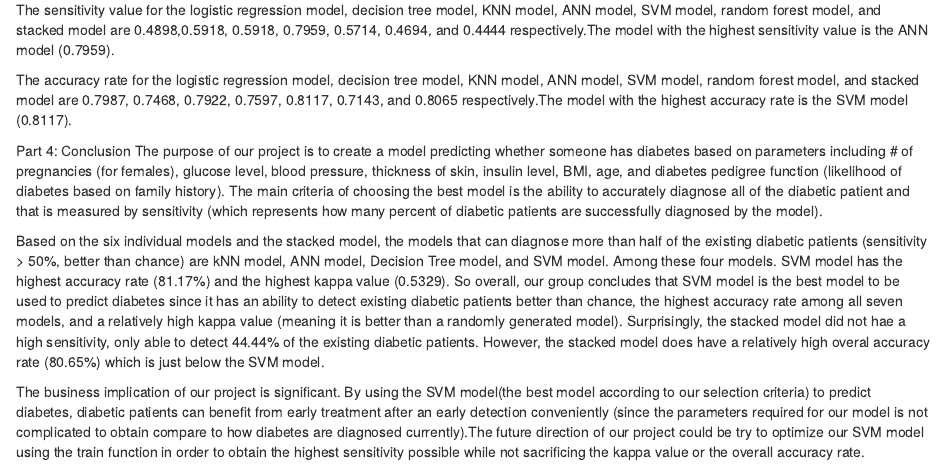
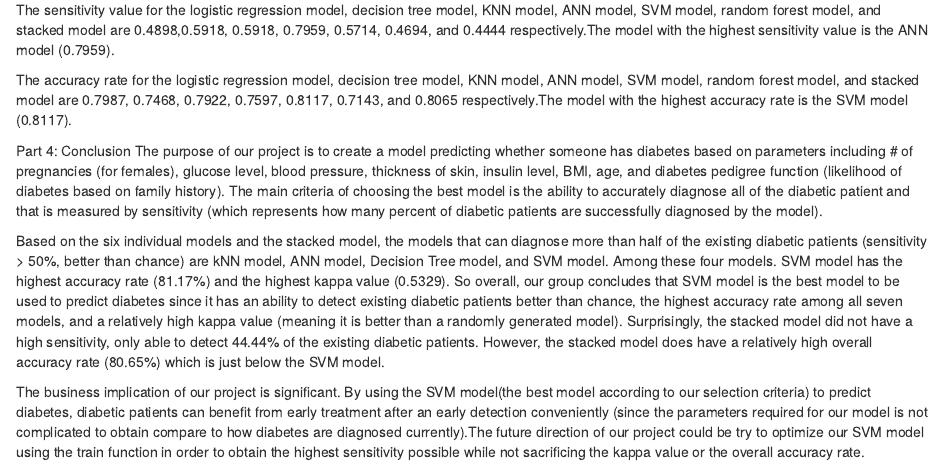
Before and after one commit to haitongy/TO_414-, an R Markdown document (Project 2 Intermediate Deliverable #1.Rmd): the page in a window 1100 px wide, from 10260 px down. Rendered offline with R 4.5, knitr and Pandoc, with nearby package versions; some code elsewhere in the file could not run offline.

Commit message:
small edits

```diff
--- a/Project 2 Intermediate Deliverable #1.Rmd
+++ b/Project 2 Intermediate Deliverable #1.Rmd
@@ -529,6 +529,6 @@ Part 4: Conclusion
 The purpose of our project is to create a model predicting whether someone has diabetes based on parameters including # of pregnancies (for females), glucose level, blood pressure, thickness of skin, insulin level, BMI, age, and diabetes pedigree function (likelihood of diabetes based on family history). The main criteria of choosing the best model is the ability to accurately diagnose all of the diabetic patient and that is measured by sensitivity (which represents how many percent of diabetic patients are successfully diagnosed by the model).
 
 Based on the six individual models and the stacked model, the models that can diagnose more than half of the existing diabetic patients (sensitivity > 50%, better than chance) are kNN model, ANN model, Decision Tree model, and SVM model. Among these four models. SVM model has the highest accuracy rate (81.17%) and the highest kappa value (0.5329). So overall, our group concludes that SVM model is the best model to be used to predict diabetes since it has an ability to detect existing diabetic patients better than chance, the highest accuracy rate among all seven models, and a relatively high kappa value (meaning it is better than a randomly generated model).
-Surprisingly, the stacked model did not hae a high sensitivity, only able to detect 44.44% of the existing diabetic patients. However, the stacked model does have a relatively high overal accuracy rate (80.65%) which is just below the SVM model.
+Surprisingly, the stacked model did not have a high sensitivity, only able to detect 44.44% of the existing diabetic patients. However, the stacked model does have a relatively high overall accuracy rate (80.65%) which is just below the SVM model.
 
 The business implication of our project is significant. By using the SVM model(the best model according to our selection criteria) to predict diabetes, diabetic patients can benefit from early treatment after an early detection conveniently (since the parameters required for our model is not complicated to obtain compare to how diabetes are diagnosed currently).The future direction of our project could be try to optimize our SVM model using the train function in order to obtain the highest sensitivity possible while not sacrificing the kappa value or the overall accuracy rate.
```
